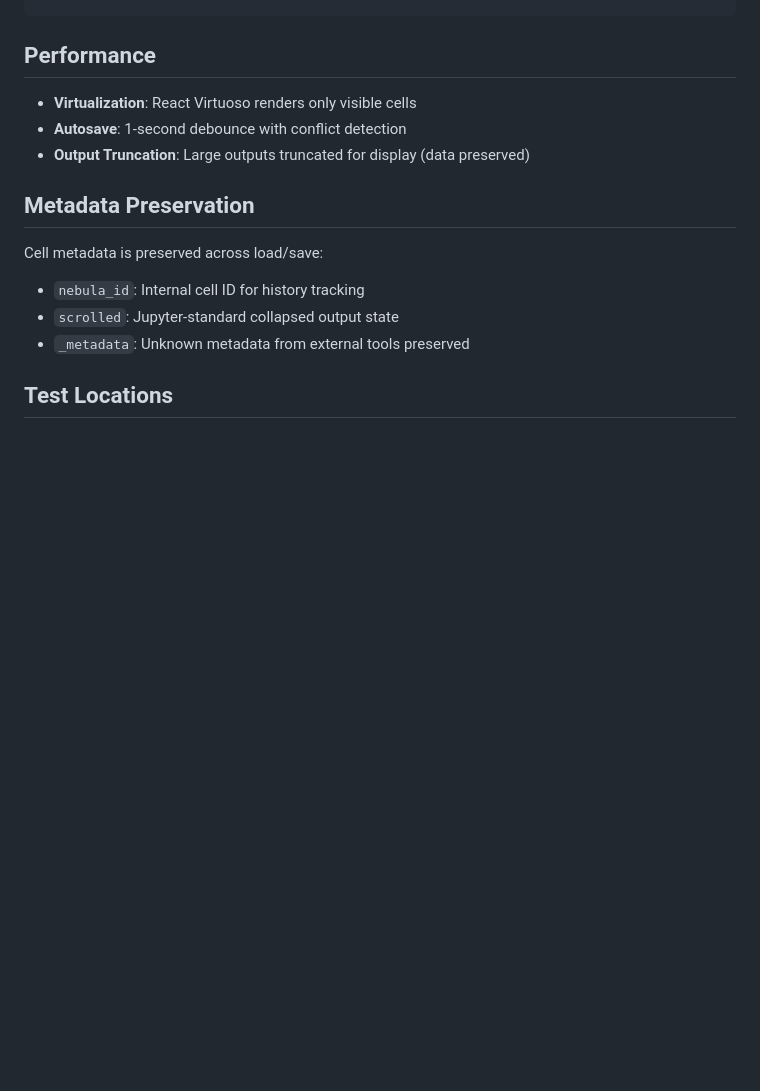
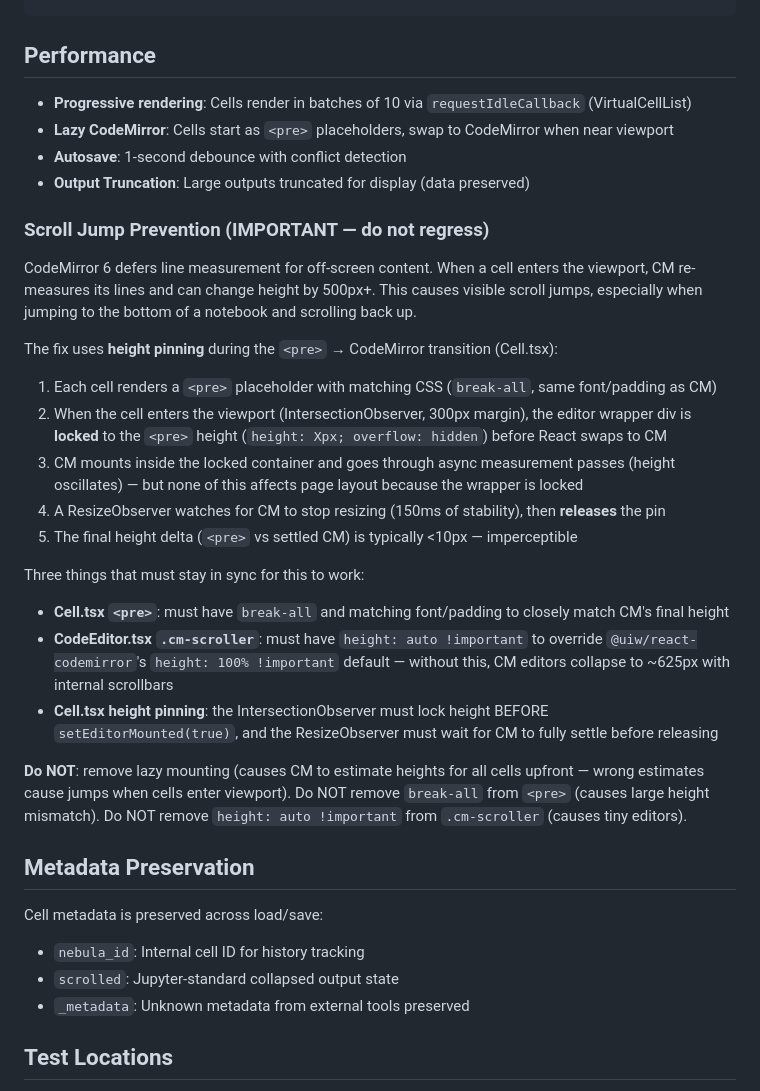
Before and after one commit to jzthree/nebula-notebook, a Markdown page: CLAUDE.md, the part around the change. Rendered like a GitHub page; blank space fills up the shorter version.

Commit message:
docs: document scroll jump prevention mechanism in CLAUDE.md
Add detailed explanation of the height-pinning fix to prevent
regression. The three components (pre break-all, cm-scroller height
auto, Cell.tsx height pinning) must stay in sync.

```diff
--- a/CLAUDE.md
+++ b/CLAUDE.md
@@ -289,9 +289,37 @@ type UndoableOperation =
 
 ## Performance
 
-- **Virtualization**: React Virtuoso renders only visible cells
+- **Progressive rendering**: Cells render in batches of 10 via `requestIdleCallback` (VirtualCellList)
+- **Lazy CodeMirror**: Cells start as `<pre>` placeholders, swap to CodeMirror when near viewport
 - **Autosave**: 1-second debounce with conflict detection
 - **Output Truncation**: Large outputs truncated for display (data preserved)
+
+### Scroll Jump Prevention (IMPORTANT — do not regress)
+
+CodeMirror 6 defers line measurement for off-screen content. When a cell enters the viewport,
+CM re-measures its lines and can change height by 500px+. This causes visible scroll jumps,
+especially when jumping to the bottom of a notebook and scrolling back up.
+
+The fix uses **height pinning** during the `<pre>` → CodeMirror transition (Cell.tsx):
+
+1. Each cell renders a `<pre>` placeholder with matching CSS (`break-all`, same font/padding as CM)
+2. When the cell enters the viewport (IntersectionObserver, 300px margin), the editor wrapper div
+   is **locked** to the `<pre>` height (`height: Xpx; overflow: hidden`) before React swaps to CM
+3. CM mounts inside the locked container and goes through async measurement passes (height oscillates)
+   — but none of this affects page layout because the wrapper is locked
+4. A ResizeObserver watches for CM to stop resizing (150ms of stability), then **releases** the pin
+5. The final height delta (`<pre>` vs settled CM) is typically <10px — imperceptible
+
+Three things that must stay in sync for this to work:
+- **Cell.tsx `<pre>`**: must have `break-all` and matching font/padding to closely match CM's final height
+- **CodeEditor.tsx `.cm-scroller`**: must have `height: auto !important` to override `@uiw/react-codemirror`'s
+  `height: 100% !important` default — without this, CM editors collapse to ~625px with internal scrollbars
+- **Cell.tsx height pinning**: the IntersectionObserver must lock height BEFORE `setEditorMounted(true)`,
+  and the ResizeObserver must wait for CM to fully settle before releasing
+
+**Do NOT**: remove lazy mounting (causes CM to estimate heights for all cells upfront — wrong estimates
+cause jumps when cells enter viewport). Do NOT remove `break-all` from `<pre>` (causes large height
+mismatch). Do NOT remove `height: auto !important` from `.cm-scroller` (causes tiny editors).
 
 ## Metadata Preservation
 
```
